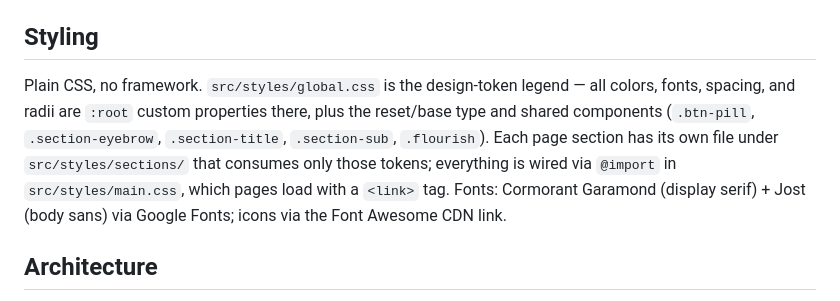
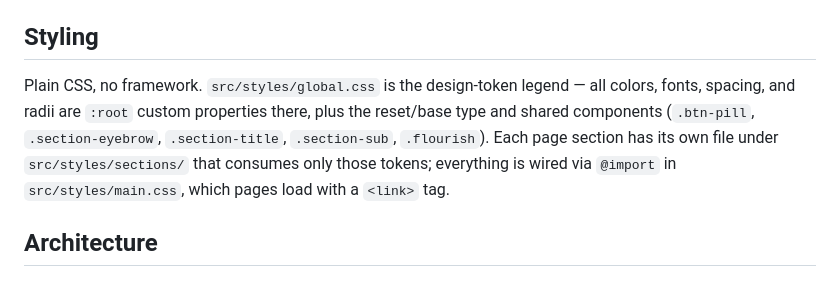
Before and after one commit to Choopin86/Website-Uarda-Dauti-Lashes, a Markdown page: CLAUDE.md, the part around the change. Drawn GitHub-style.

Commit message:
update CLAUDE.me

```diff
--- a/CLAUDE.md
+++ b/CLAUDE.md
@@ -16,7 +16,7 @@ All four HTML entry points (`index.html`, `about.html`, `contact.html`, `service
 
 ## Styling
 
-Plain CSS, no framework. `src/styles/global.css` is the design-token legend — all colors, fonts, spacing, and radii are `:root` custom properties there, plus the reset/base type and shared components (`.btn-pill`, `.section-eyebrow`, `.section-title`, `.section-sub`, `.flourish`). Each page section has its own file under `src/styles/sections/` that consumes only those tokens; everything is wired via `@import` in `src/styles/main.css`, which pages load with a `<link>` tag. Fonts: Cormorant Garamond (display serif) + Jost (body sans) via Google Fonts; icons via the Font Awesome CDN link.
+Plain CSS, no framework. `src/styles/global.css` is the design-token legend — all colors, fonts, spacing, and radii are `:root` custom properties there, plus the reset/base type and shared components (`.btn-pill`, `.section-eyebrow`, `.section-title`, `.section-sub`, `.flourish`). Each page section has its own file under `src/styles/sections/` that consumes only those tokens; everything is wired via `@import` in `src/styles/main.css`, which pages load with a `<link>` tag.
 
 ## Architecture
 
```
